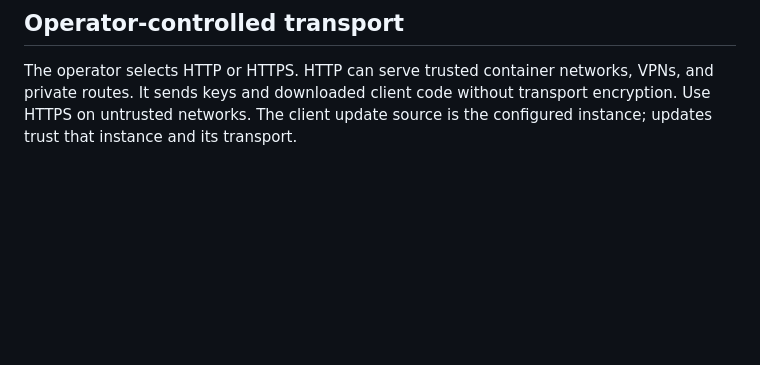
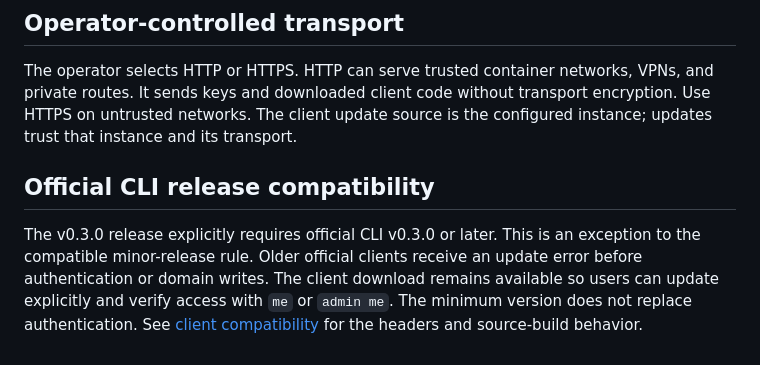
Before and after one commit to btfranklin/startunnel, a Markdown page: docs/decisions.md, the part around the change. Drawn GitHub-style; blank space fills up the shorter version.

Commit message:
Record the v0.3.0 official CLI compatibility exception

```diff
--- a/docs/decisions.md
+++ b/docs/decisions.md
@@ -80,3 +80,13 @@ The operator selects HTTP or HTTPS. HTTP can serve trusted container networks,
 VPNs, and private routes. It sends keys and downloaded client code without
 transport encryption. Use HTTPS on untrusted networks. The client update source
 is the configured instance; updates trust that instance and its transport.
+
+## Official CLI release compatibility
+
+The v0.3.0 release explicitly requires official CLI v0.3.0 or later. This is an
+exception to the compatible minor-release rule. Older official clients receive
+an update error before authentication or domain writes. The client download
+remains available so users can update explicitly and verify access with `me`
+or `admin me`. The minimum version does not replace authentication.
+See [client compatibility](../cli/README.md#client-compatibility) for the headers
+and source-build behavior.
```
Also changed, not shown: docs/releases.md (+4 -0 lines).
